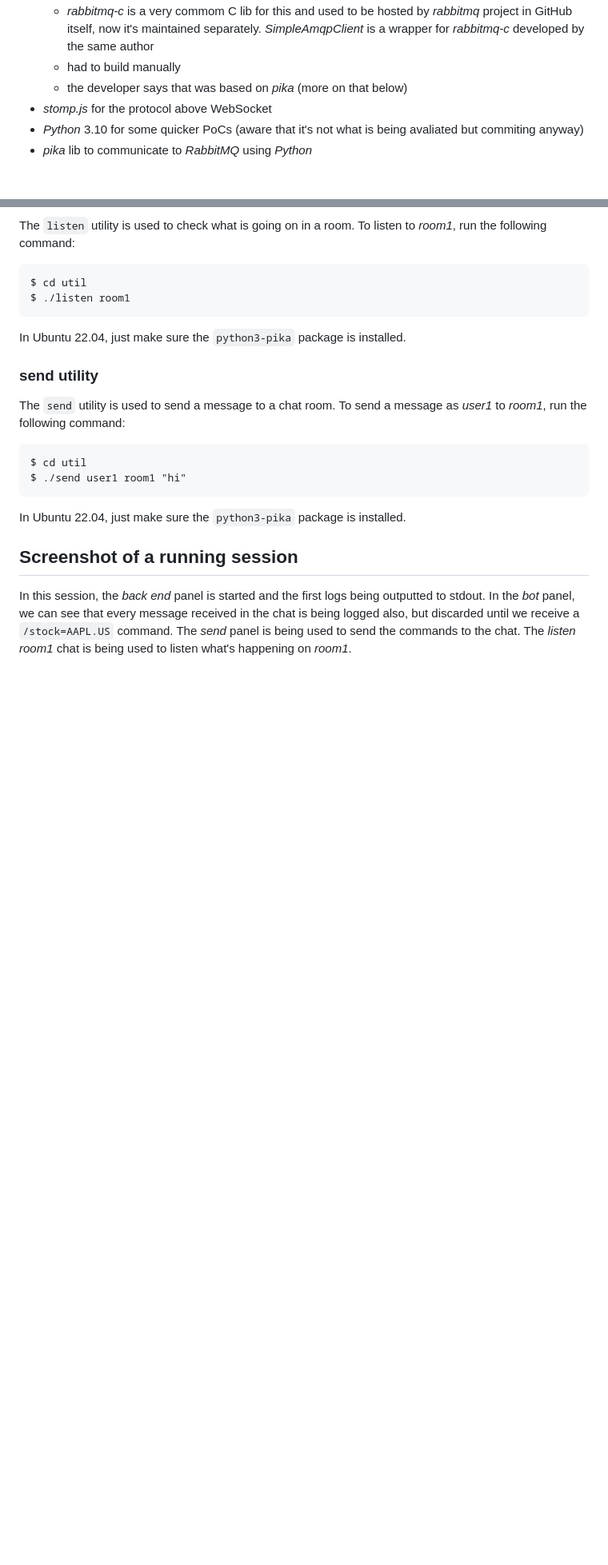
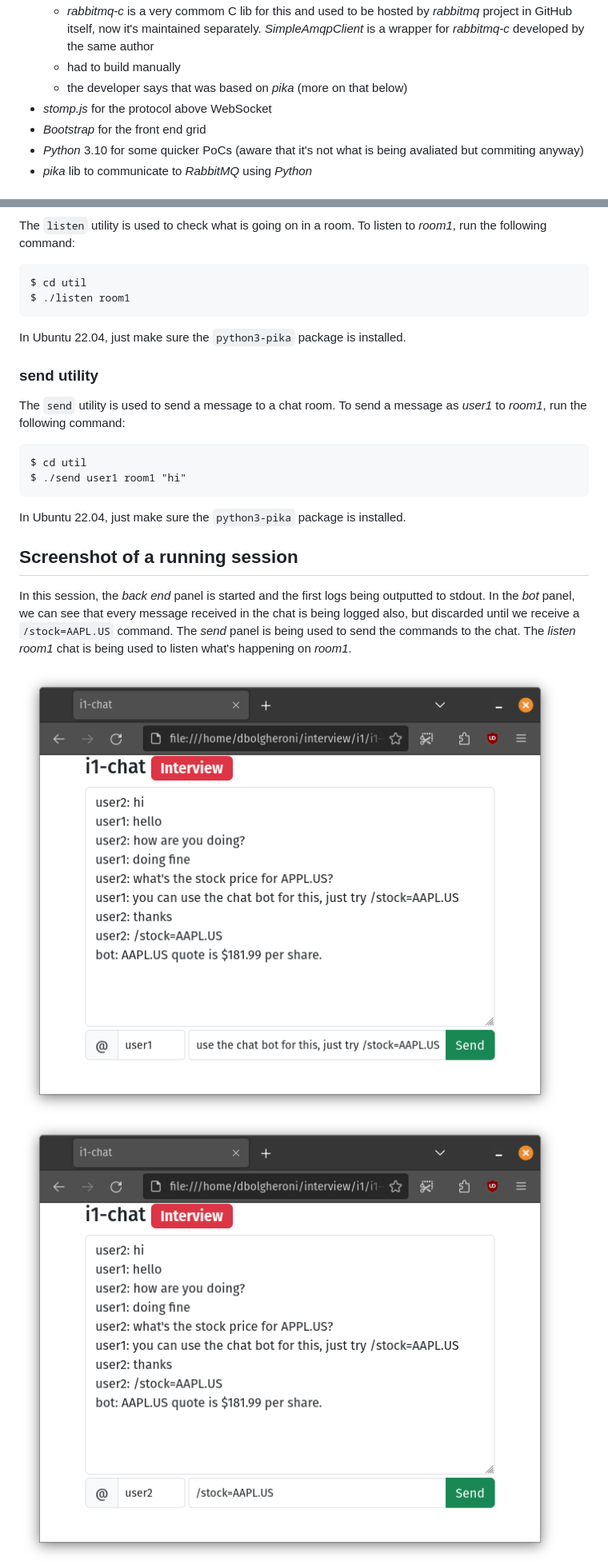
Before and after one commit to dbolgheroni/i1-chat, a Markdown page: README.md, 2 parts joined by grey strips. Shown: that part at 80% size. GitHub-like rendering; pictures changed too: screenshot-user1.png (added), screenshot-user2.png (added); blank space fills up the shorter version.

Commit message:
Finish front end
Add a front end using the Bootstrap toolkit to leverage its grid system. Also
update the README with some screenshots to showcase it.

```diff
--- a/README.md
+++ b/README.md
@@ -26,6 +26,7 @@ to get the stock quotes using a REST API provided by
   - had to build manually
   - the developer says that was based on *pika* (more on that below)
 - *stomp.js* for the protocol above WebSocket
+- *Bootstrap* for the front end grid
 - *Python* 3.10 for some quicker PoCs (aware that it's not what is being avaliated but commiting anyway)
 - *pika* lib to communicate to *RabbitMQ* using *Python*
 
@@ -156,6 +157,8 @@ In Ubuntu 22.04, just make sure the `python3-pika` package is installed.
 ## Screenshot of a running session
 In this session, the *back end* panel is started and the first logs being outputted to stdout. In the *bot* panel, we can see that every message received in the chat is being logged also, but discarded until we receive a `/stock=AAPL.US` command. The *send* panel is being used to send the commands to the chat. The *listen room1* chat is being used to listen what's happening on *room1*.
 
+![](screenshot-user1.png)
+![](screenshot-user2.png)
 ![](screenshot-labeled.png)
 
 ## Caveats
```
Also changed, not shown: other parts of README.md (+1 -4 lines), 1 other file.
